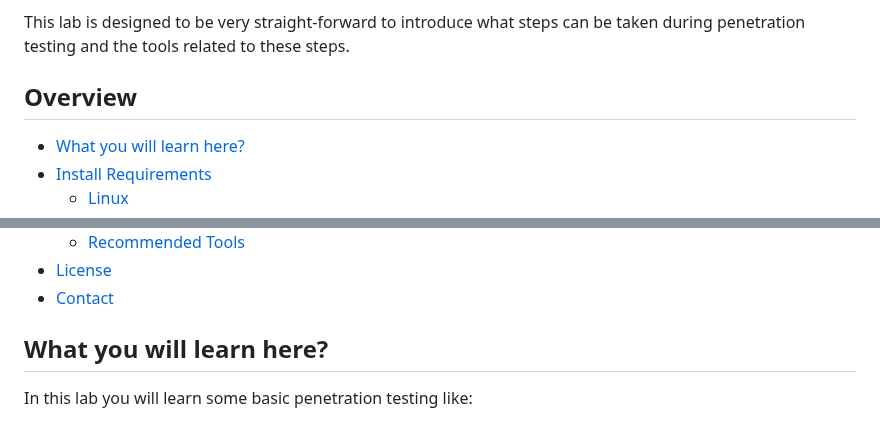
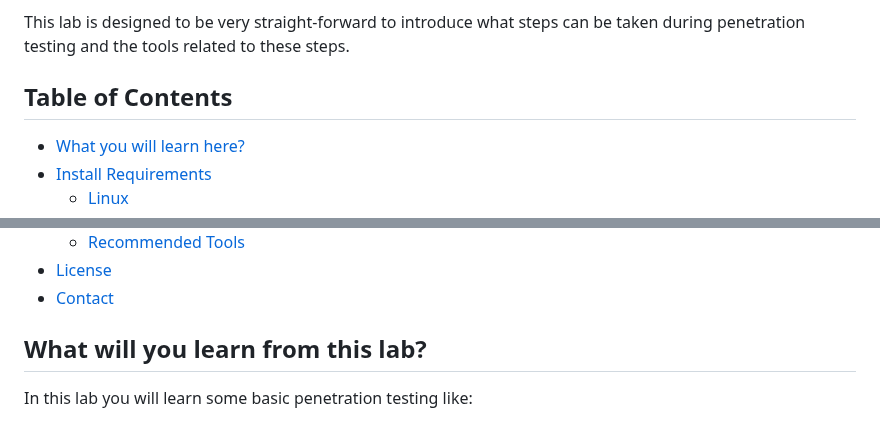
Before and after one commit to bayufedra/MBPTL, a Markdown page: README.md, 2 parts joined by grey strips. Drawn GitHub-style.

```diff
--- a/README.md
+++ b/README.md
@@ -3,7 +3,7 @@ Most Basic Penetration Testing Lab (MBPTL) is straight-forward hacking lab machi
 
 This lab is designed to be very straight-forward to introduce what steps can be taken during penetration testing and the tools related to these steps.
 
-## Overview
+## Table of Contents
 - [What you will learn here?](#what-you-will-learn-here)
 - [Install Requirements](#install-requirements)
   - [Linux](#linux)
@@ -16,7 +16,7 @@ This lab is designed to be very straight-forward to introduce what steps can be
 - [License](#license)
 - [Contact](#contact)
 
-## What you will learn here?
+## What will you learn from this lab?
 In this lab you will learn some basic penetration testing like:
 - Reconnaissance
 - Vulnerability Analysis
```
